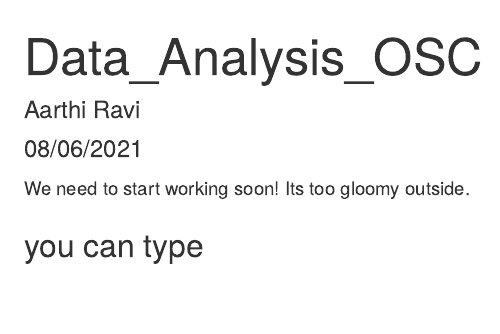
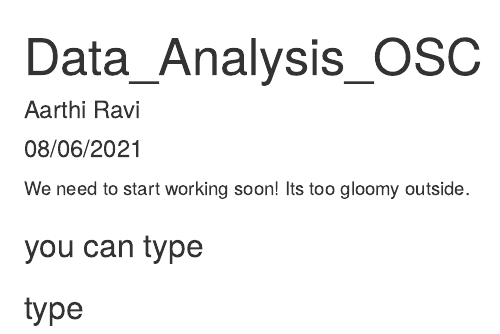
Before and after one commit to michelleau/OSC-analysis, an R Markdown document (Data_Analysis_OSC.Rmd): the page in a window 1100 px wide, from its top. Rendered offline with R 4.5, knitr and Pandoc, with nearby package versions.

Commit message:
typetype

```diff
--- a/Data_Analysis_OSC.Rmd
+++ b/Data_Analysis_OSC.Rmd
@@ -12,3 +12,4 @@ knitr::opts_chunk$set(echo = TRUE)
 We need to start working soon! Its too gloomy outside.
 
 ### you can type
+### type
```
